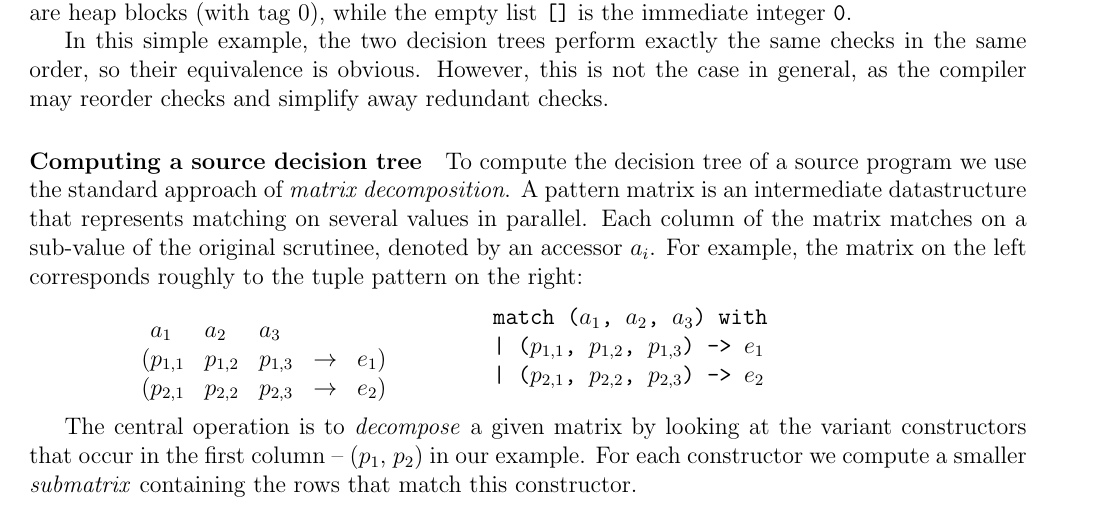
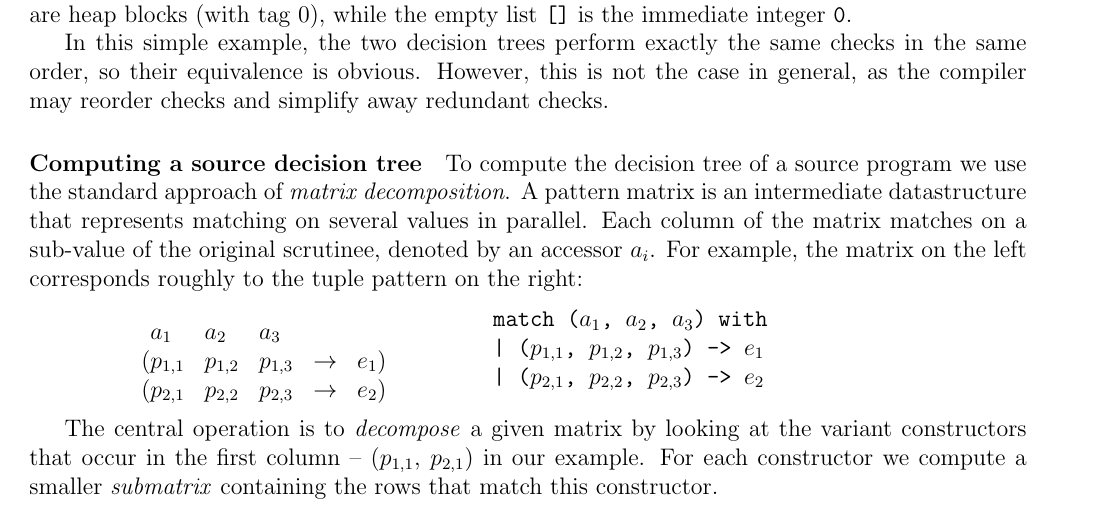
Before and after one commit to FraMecca/inria-internship, a LaTeX paper (paper/abstract.tex): part of page 2 of 7, cut so that both start at the same text. Compiled offline with pdfLaTeX.

Commit message:
typo found by a reviewer

```diff
--- a/paper/abstract.tex
+++ b/paper/abstract.tex
@@ -207,8 +207,8 @@ match ($a_1$, $a_2$, $a_3$) with
 ~
 
 The central operation is to \emph{decompose} a given matrix by looking
-at the variant constructors that occur in the first column -- $(p_1$,
-$p_2)$ in our example. For each constructor we compute a smaller
+at the variant constructors that occur in the first column -- $(p_{1,1}$,
+$p_{2,1})$ in our example. For each constructor we compute a smaller
 \emph{submatrix} containing the rows that match this constructor.
 
 
```
